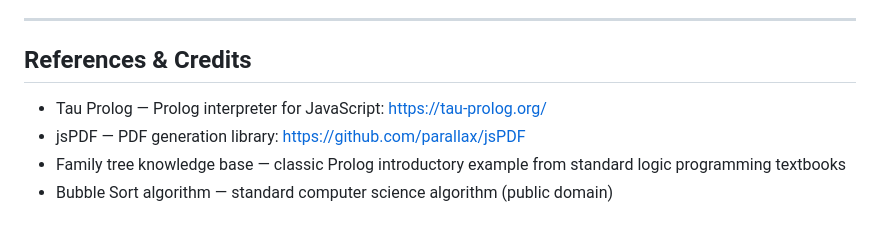
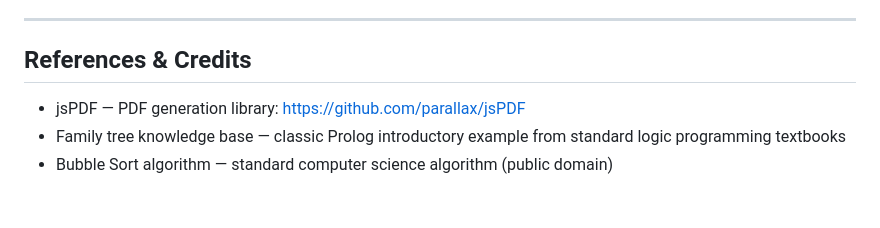
Before and after one commit to raul15antonio/ProjectoFinal, a Markdown page: README.md, the part around the change. Rendered like a GitHub page.

```diff
--- a/README.md
+++ b/README.md
@@ -104,7 +104,6 @@ Computer Science Student — UPRM, 2023–2027
 
 ## References & Credits
 
-- Tau Prolog — Prolog interpreter for JavaScript: https://tau-prolog.org/
 - jsPDF — PDF generation library: https://github.com/parallax/jsPDF
 - Family tree knowledge base — classic Prolog introductory example from standard logic programming textbooks
 - Bubble Sort algorithm — standard computer science algorithm (public domain)
```
